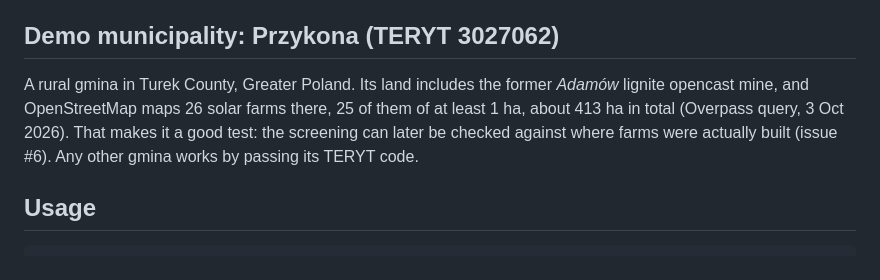
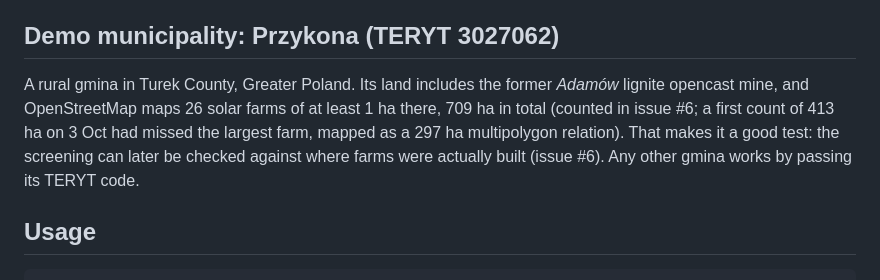
Before and after one commit to wyplerszymon0-lab/pv-site-screening-pl, a Markdown page: README.md, the part around the change. Drawn GitHub-style.

Commit message:
README: correct the demo gmina's solar-farm area (709 ha, not 413)
The first count skipped multipolygon relations, among them the 297 ha
Farma Fotowoltaiczna PV Przykona.

Co-Authored-By: Claude Opus 5.5 <noreply@anthropic.com>

```diff
--- a/README.md
+++ b/README.md
@@ -15,7 +15,7 @@ It follows on from [Solar Site Intelligence](https://github.com/wyplerszymon0-la
 
 ## Demo municipality: Przykona (TERYT 3027062)
 
-A rural gmina in Turek County, Greater Poland. Its land includes the former *Adamów* lignite opencast mine, and OpenStreetMap maps 26 solar farms there, 25 of them of at least 1 ha, about 413 ha in total (Overpass query, 3 Oct 2026). That makes it a good test: the screening can later be checked against where farms were actually built (issue #6). Any other gmina works by passing its TERYT code.
+A rural gmina in Turek County, Greater Poland. Its land includes the former *Adamów* lignite opencast mine, and OpenStreetMap maps 26 solar farms of at least 1 ha there, 709 ha in total (counted in issue #6; a first count of 413 ha on 3 Oct had missed the largest farm, mapped as a 297 ha multipolygon relation). That makes it a good test: the screening can later be checked against where farms were actually built (issue #6). Any other gmina works by passing its TERYT code.
 
 ## Usage
 
```
